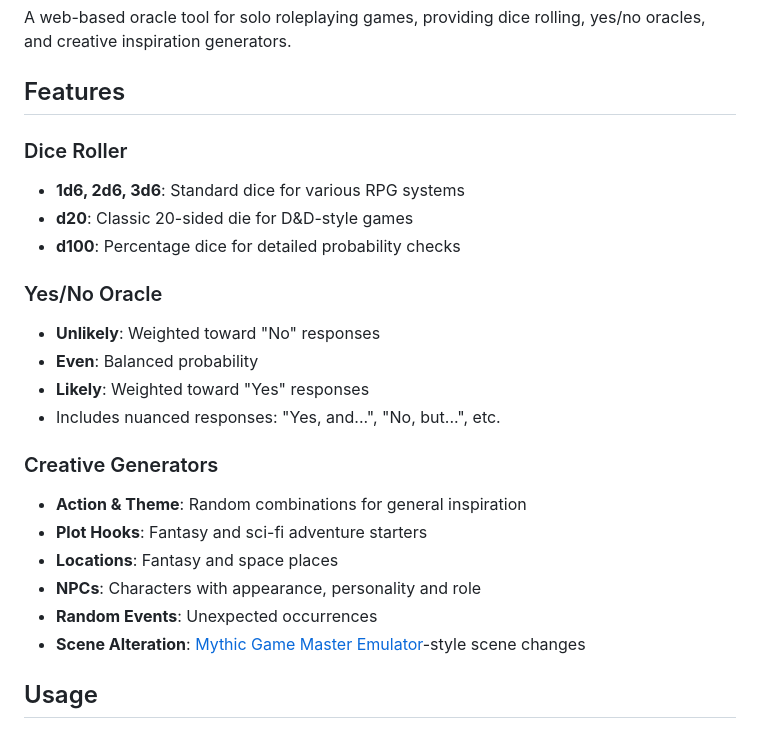
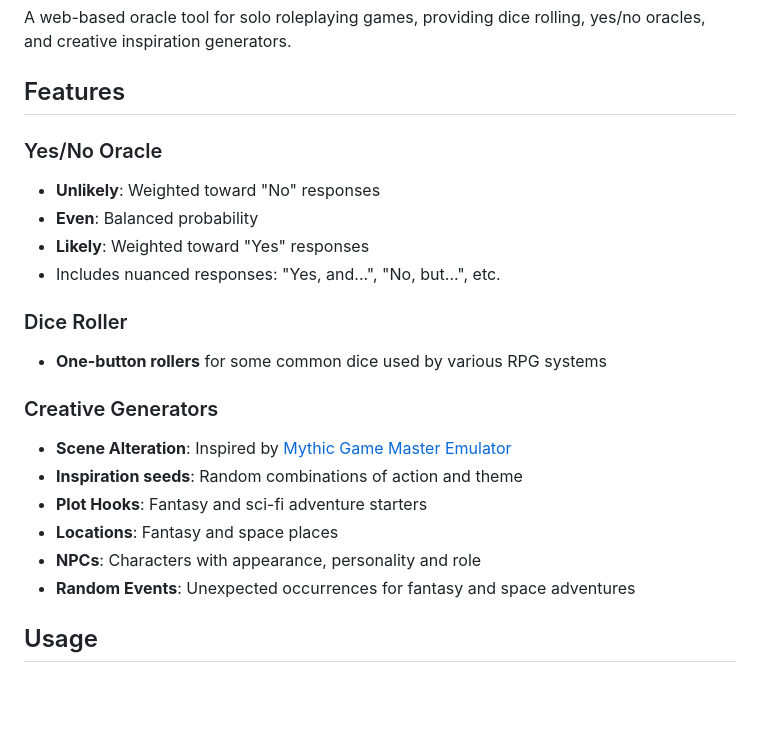
Before and after one commit to kevindigo/kevins-oracle, a Markdown page: README.md, the part around the change. Drawn GitHub-style; blank space fills up the shorter version.

Commit message:
Update readme to reflect new functionality

```diff
--- a/README.md
+++ b/README.md
@@ -3,11 +3,6 @@
 A web-based oracle tool for solo roleplaying games, providing dice rolling, yes/no oracles, and creative inspiration generators.
 
 ## Features
-
-### Dice Roller
-- **1d6, 2d6, 3d6**: Standard dice for various RPG systems
-- **d20**: Classic 20-sided die for D&D-style games
-- **d100**: Percentage dice for detailed probability checks
 
 ### Yes/No Oracle
 - **Unlikely**: Weighted toward "No" responses
@@ -15,13 +10,16 @@ A web-based oracle tool for solo roleplaying games, providing dice rolling, yes/
 - **Likely**: Weighted toward "Yes" responses
 - Includes nuanced responses: "Yes, and...", "No, but...", etc.
 
+### Dice Roller
+- **One-button rollers** for some common dice used by various RPG systems
+
 ### Creative Generators
-- **Action & Theme**: Random combinations for general inspiration
+- **Scene Alteration**: Inspired by [Mythic Game Master Emulator](https://wordmillgames.com/mythic-game-master-emulator.html)
+- **Inspiration seeds**: Random combinations of action and theme
 - **Plot Hooks**: Fantasy and sci-fi adventure starters
 - **Locations**: Fantasy and space places
 - **NPCs**: Characters with appearance, personality and role
-- **Random Events**: Unexpected occurrences
-- **Scene Alteration**: [Mythic Game Master Emulator](https://wordmillgames.com/mythic-game-master-emulator.html)-style scene changes
+- **Random Events**: Unexpected occurrences for fantasy and space adventures
 
 ## Usage
 
```
